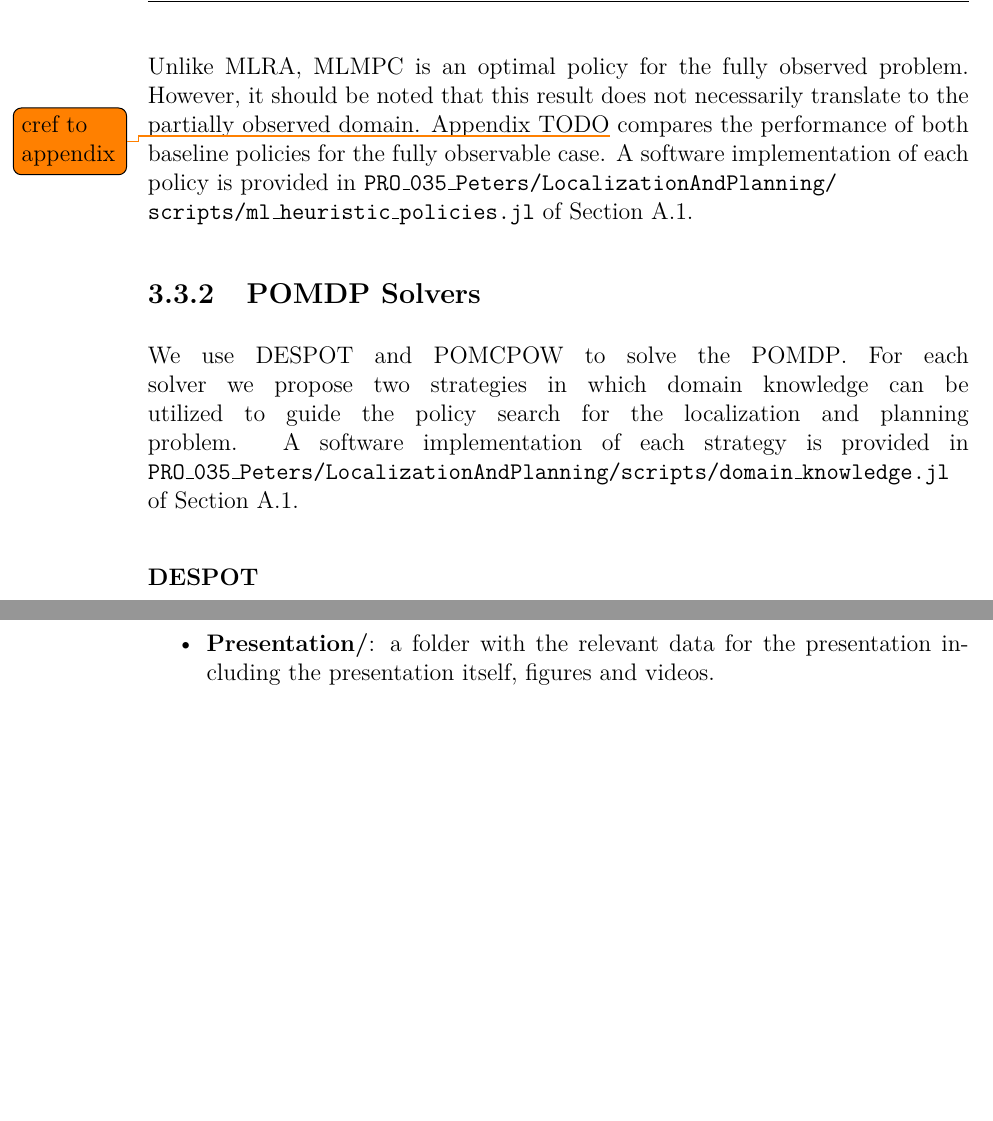
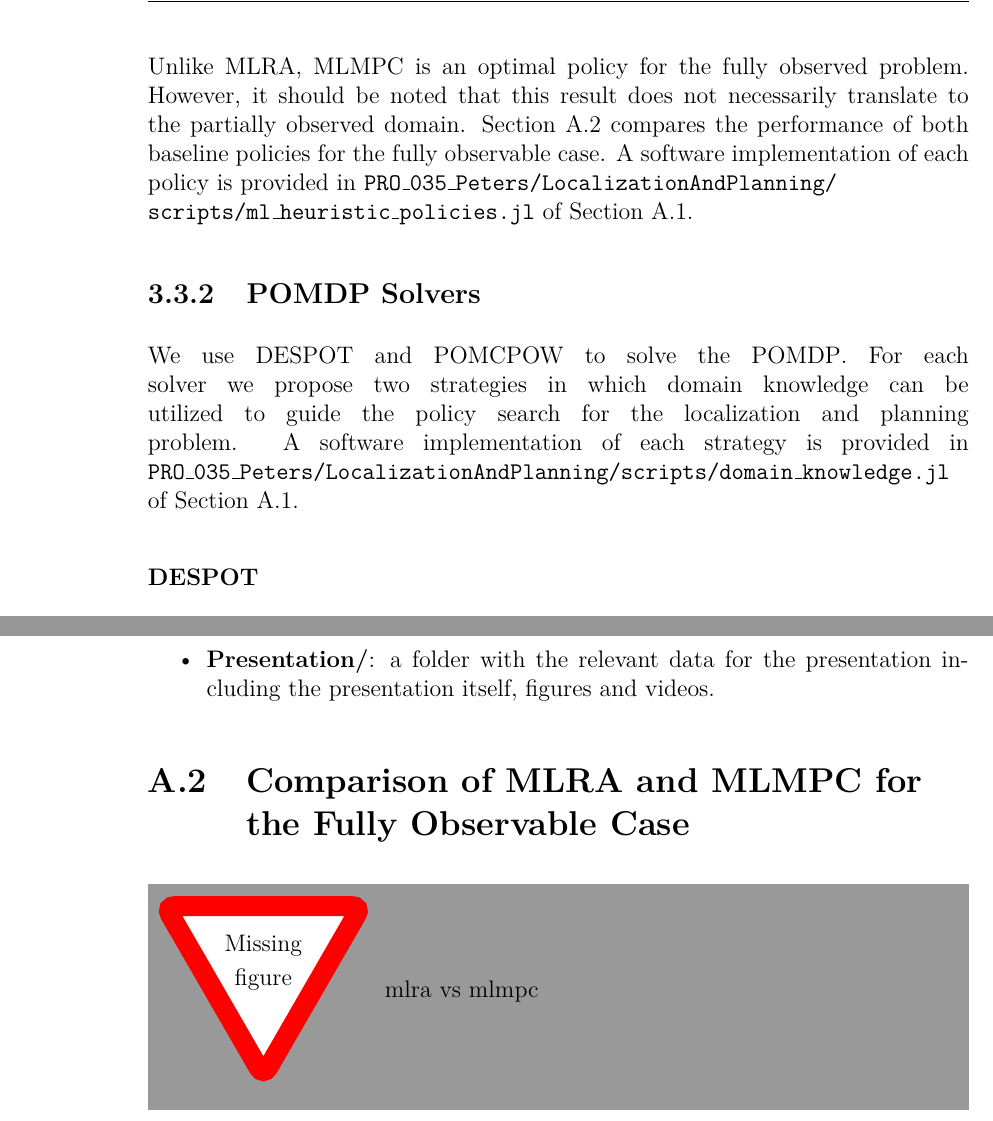
Before and after one commit to lassepe/ProjectThesis, a LaTeX thesis (Thesis.tex, which reads Chapters/Appendix.tex, Chapters/LocalizationAndPlanning.tex): two parts of pages 30 and 56 of 57, joined at a grey line, cut so that both start at the same text, the shorter picture padded with empty space. Compiled offline with pdfLaTeX.

Commit message:
Fix all appendix references

```diff
--- a/Chapters/Appendix.tex
+++ b/Chapters/Appendix.tex
@@ -114,9 +114,9 @@ Dieses enthält in der obersten Dateistruktur die Einträge
 	\end{itemize}
 }{}
 
+\section{Comparison of \ac{mlra} and \ac{mlmpc} for the Fully Observable Case}\label{apx:fo-comparison}
 
-
-
+\missingfigure{mlra vs mlmpc}
 
 %###########################################################################
 \end{appendix}
--- a/Chapters/LocalizationAndPlanning.tex
+++ b/Chapters/LocalizationAndPlanning.tex
@@ -161,11 +161,11 @@ propose two heuristic policies:
 
 Unlike \ac{mlra}, \ac{mlmpc} is an optimal policy for the fully observed
 problem. However, it should be noted that this result does not necessarily
-translate to the partially observed domain. Appendix TODO\todo{cref to
-appendix} compares the performance of both baseline policies for the fully
-observable case. A software implementation of each policy is provided in
+translate to the partially observed domain. \Cref{apx:fo-comparison} compares
+the performance of both baseline policies for the fully observable case.
+A software implementation of each policy is provided in
 \texttt{\appdata/LocalizationAndPlanning/\\scripts/ml\_heuristic\_policies.jl}
-of \cref{sec:AppendixArchiv}.
+of \cref{apx:archive}.
 
 \subsection{POMDP Solvers}\label{sec:lp-planners}
 
@@ -174,7 +174,7 @@ propose two strategies in which domain knowledge can be utilized to guide the
 policy search for the localization and planning problem. A software
 implementation of each strategy is provided in
 \texttt{\appdata/LocalizationAndPlanning/scripts/domain\_knowledge.jl}
-of \cref{sec:AppendixArchiv}.
+of \cref{apx:archive}.
 
 \subsubsection{DESPOT}\label{sec:lp-planners-despot}
 
```
Also changed, not shown: Chapters/Appendix.tex (2 more changed lines), Chapters/LocalizationAndPlanning.tex (2 more changed lines).
